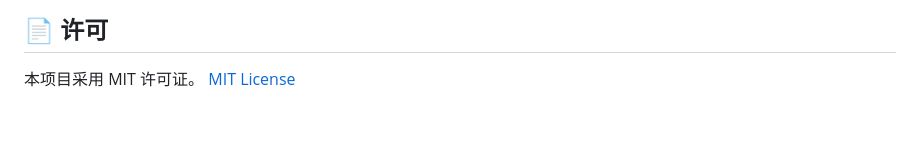
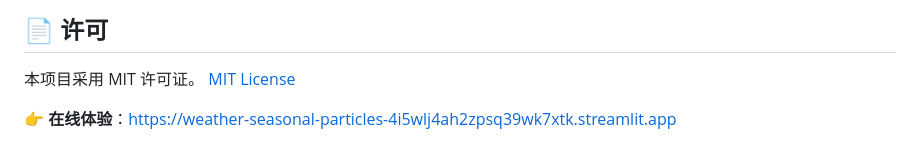
Before and after one commit to Drime-A202/weather-seasonal-particles, a Markdown page: README.md, the part around the change. Rendered like a GitHub page; blank space fills up the shorter version.

Commit message:
Add online demo link to README

```diff
--- a/README.md
+++ b/README.md
@@ -76,3 +76,5 @@ weather-seasonal-particles/
 ## 📄 许可
 本项目采用 MIT 许可证。
 [MIT License](https://github.com/Drime-A202/weather-seasonal-particles/blob/main/LICENSE)
+
+👉 **在线体验**：[https://weather-seasonal-particles-4i5wlj4ah2zpsq39wk7xtk.streamlit.app](https://weather-seasonal-particles-4i5wlj4ah2zpsq39wk7xtk.streamlit.app)
```
